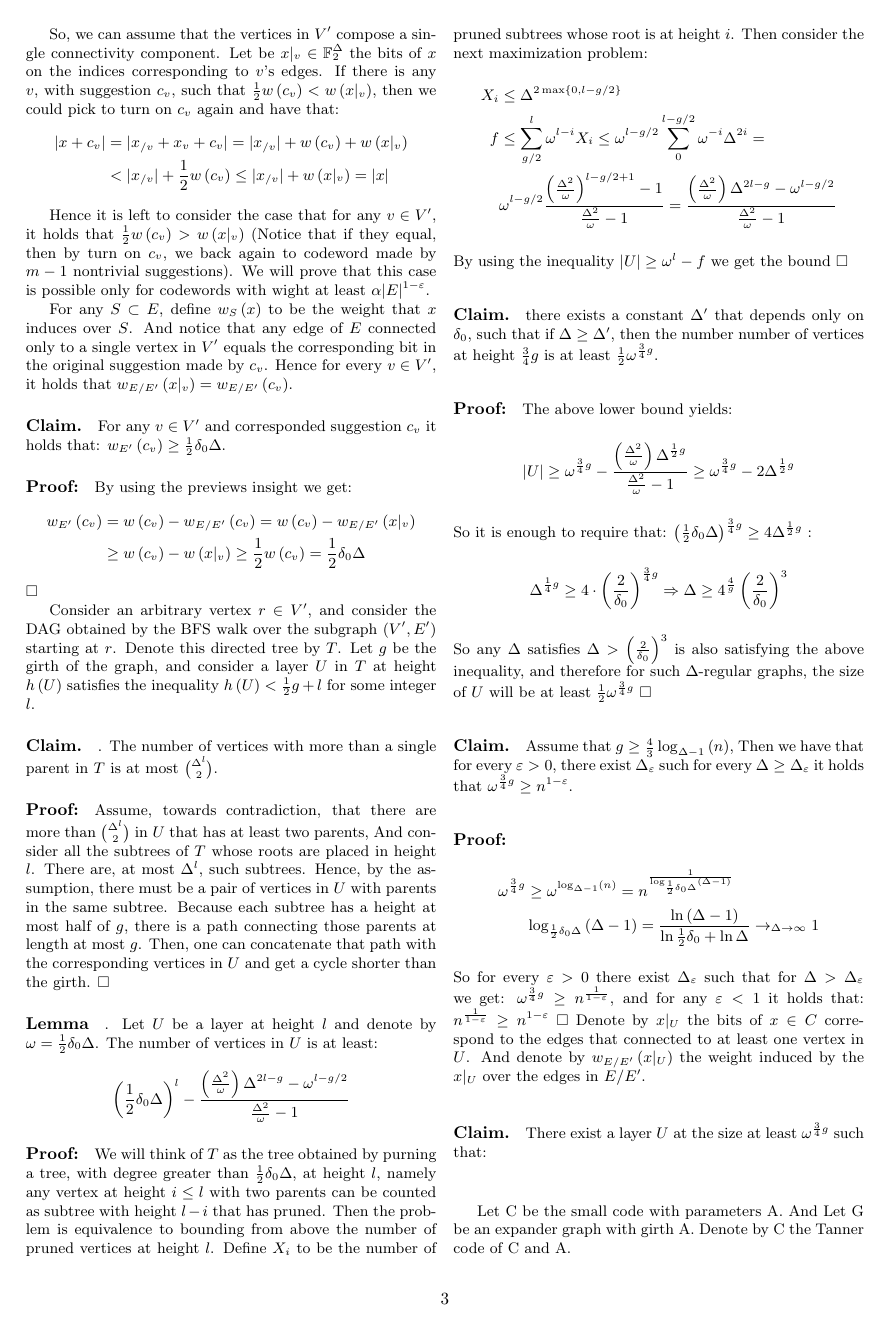
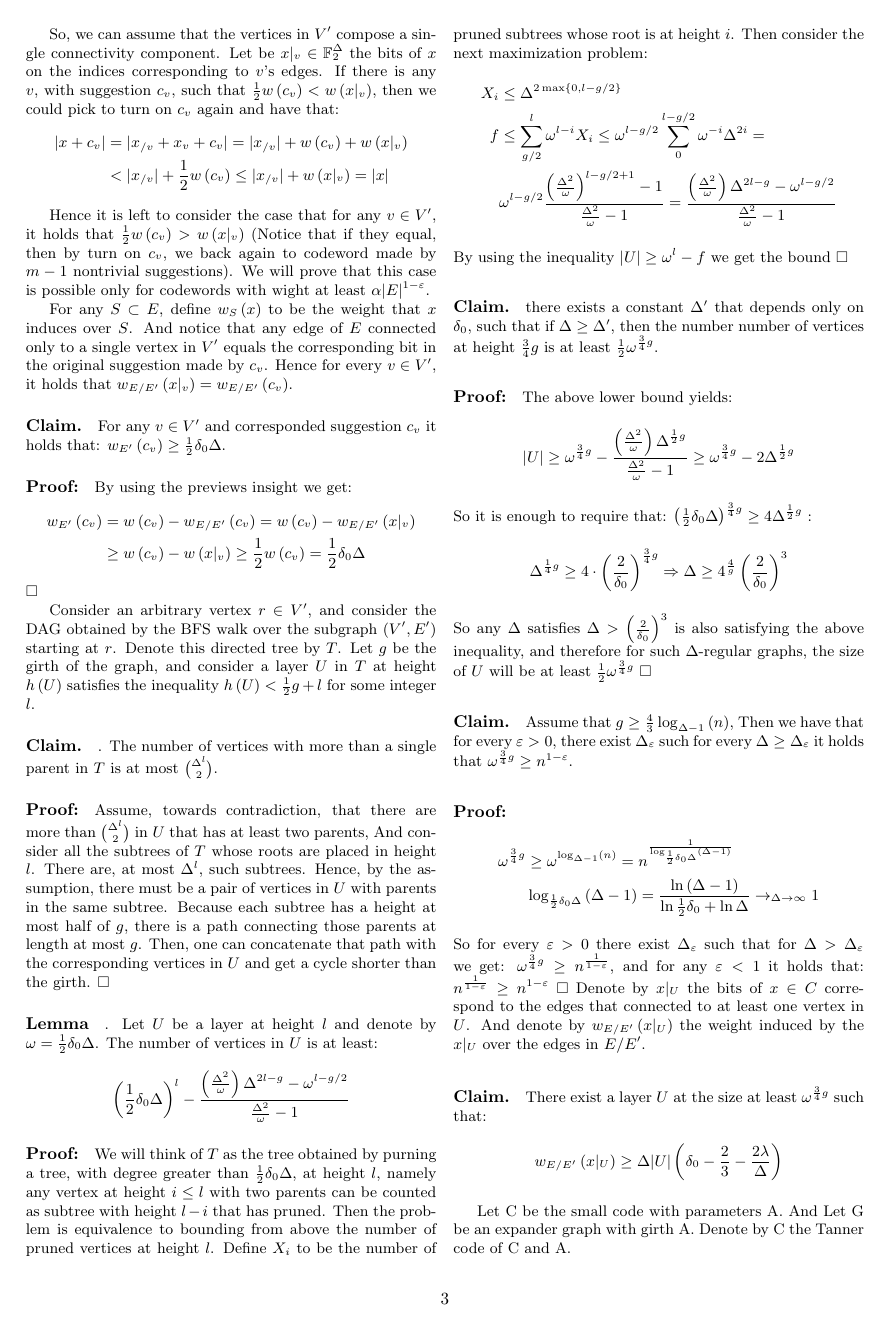
Before and after one commit to dudupo/Academic, a LaTeX document (projects/NLTES_project/ldpc_ltc.tex): page 3 of 4. The pictures show the PDF file projects/pdfs/ldpc_ltc.pdf that the author committed with the source.

Commit message:
compiling -Tue Oct 25 03:02:18 PM IDT 2022

```diff
--- a/projects/NLTES_project/ldpc_ltc.tex
+++ b/projects/NLTES_project/ldpc_ltc.tex
@@ -189,7 +189,7 @@ Denote by $x|_{U}$ the bits of $x\in C$ correspond to the edges that connected t
 \paragraph{Claim.} There exist a layer $U$ at the size at least $\omega^{ \frac{3}{4}g }$ such that:
 \begin{equation*}
   \begin{split}
-    w_{E/E^{\prime}\left( x|_{U} \right)\ge\Delta|U|\left( \delta_{0}-\frac{2}{3}-\frac{2\lambda}{\Delta} \right)
+    w_{E/E^{\prime}}\left( x|_{U} \right)\ge\Delta|U|\left( \delta_{0}-\frac{2}{3}-\frac{2\lambda}{\Delta} \right)
   \end{split}
 \end{equation*}
 
```
Also changed, not shown: projects/pdfs/ldpc_ltc.pdf.
